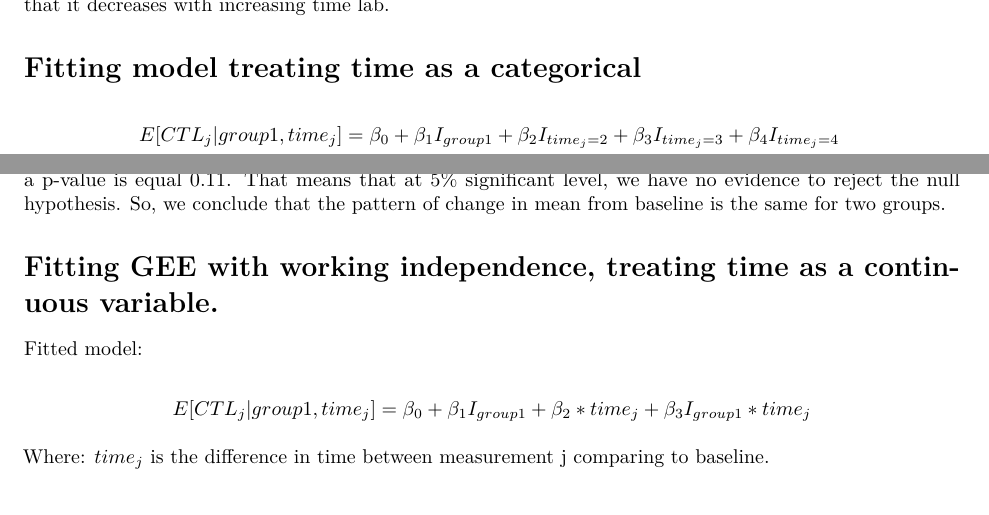
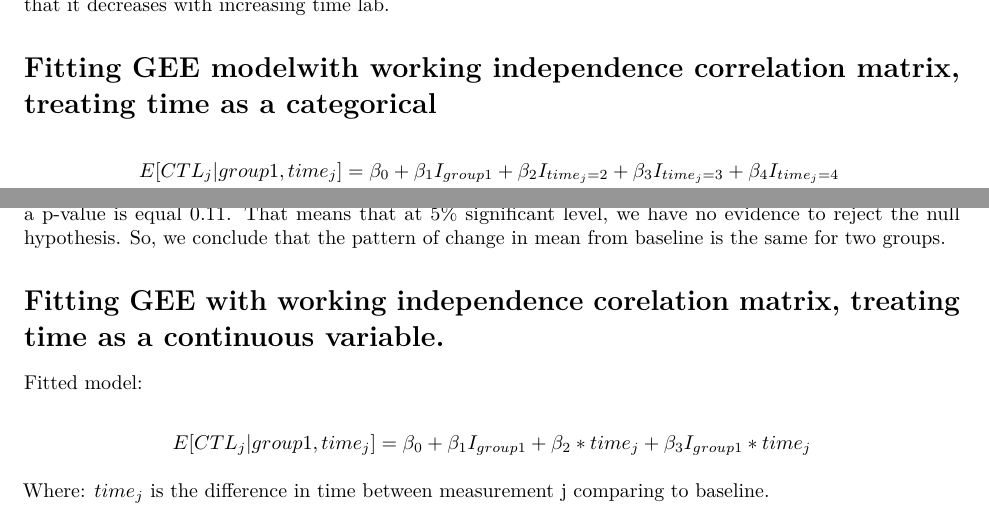
Before and after one commit to Thuyn8/longitudinal-Analysis-Association-of-cholesterol-and-the-drug-chenodio, an R Markdown document (activity 3.Rmd): two parts of pages 2 and 3 of 3, joined at a grey line, cut so that both start at the same text. Rendered offline with R 4.5, knitr and Pandoc, then LaTeX, with nearby package versions; some code elsewhere in the file could not run offline.

Commit message:
Update activity 3.Rmd

````diff
--- a/activity 3.Rmd
+++ b/activity 3.Rmd
@@ -133,7 +133,7 @@ corrplot(cor_mat_g2, method = "color", type = "lower", addCoef.col = "yellow",
 ```
  There appear to be strong positive correlation in group 1 (stronger than group 2), with some evidence that it decreases with increasing time lab.
 
-# Fitting model treating time as a categorical
+# Fitting GEE modelwith working independence correlation matrix, treating time as a categorical
 
 \begin{align*} E[CTL_j| group1, time_j] &=  \beta_0 + \beta_1 I_{group1} + \beta_2 I_{time_j =2} + \beta_3 I_{time_j=3}  + \beta_4 I_{time_j =4} \\
 & + \beta_5 I_{time_j =5} + \beta_6 I_{group1}* I_{time_j = 2} + \beta_7 I_{group1}*I_{time_j =3}\\
@@ -167,7 +167,7 @@ anova(mod1)
 ```
 Focusing on the last row of the output since it corresponds to the null hypothesis test. We obtain a p-value is equal 0.11. That means that at 5% significant level, we have no evidence to reject the null hypothesis. So, we conclude that the pattern of change in mean from baseline  is the same for two groups.
 
-# Fitting GEE with working independence, treating time as a continuous variable.
+# Fitting GEE with working independence corelation matrix, treating time as a continuous variable.
 
 Fitted model:
 
````
